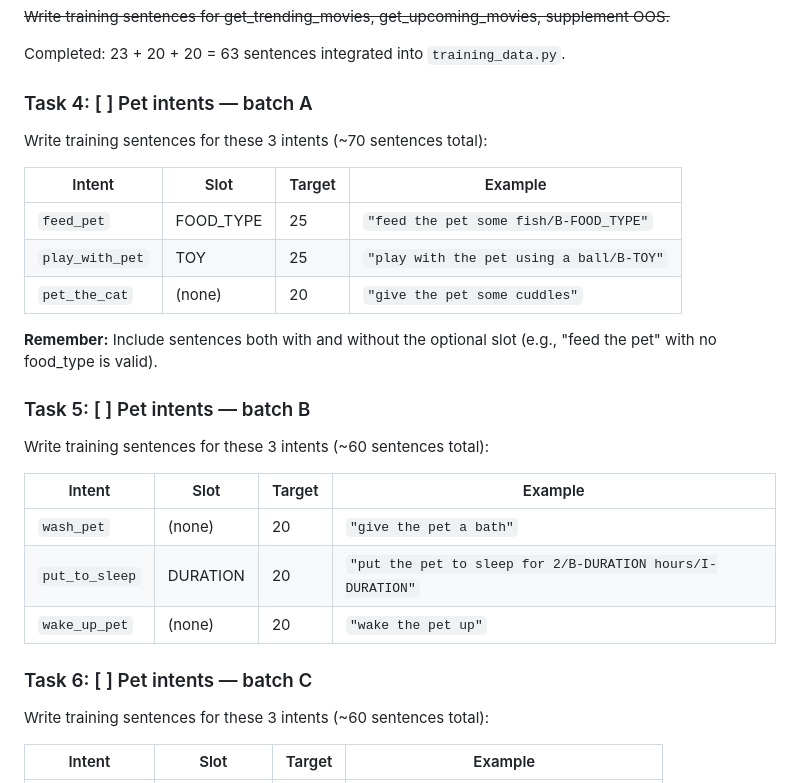
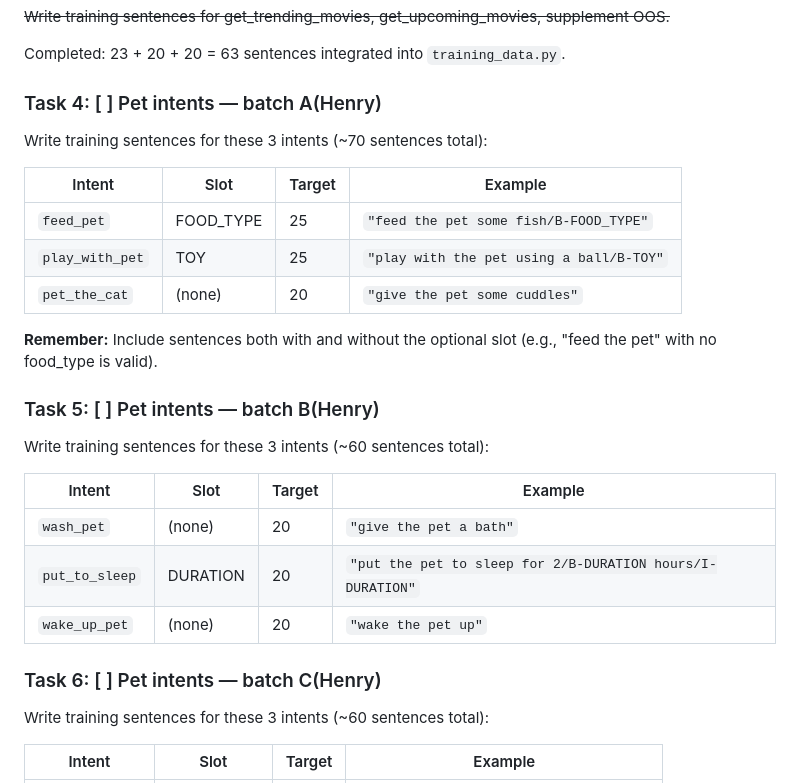
Before and after one commit to Henry52-collab/CSI_5180_VA, a Markdown page: TASKS.md, the part around the change. GitHub-like rendering.

Commit message:
Add 'Henry' to pet intents task titles
Updated task descriptions to include the name 'Henry' for batches A, B, and C.

```diff
--- a/TASKS.md
+++ b/TASKS.md
@@ -52,7 +52,7 @@ Completed: 90 sentences integrated into `training_data.py`. German genre names r
 
 Completed: 23 + 20 + 20 = 63 sentences integrated into `training_data.py`.
 
-### Task 4: [ ] Pet intents — batch A
+### Task 4: [ ] Pet intents — batch A(Henry)
 
 Write training sentences for these 3 intents (~70 sentences total):
 
@@ -64,7 +64,7 @@ Write training sentences for these 3 intents (~70 sentences total):
 
 **Remember:** Include sentences both with and without the optional slot (e.g., "feed the pet" with no food_type is valid).
 
-### Task 5: [ ] Pet intents — batch B
+### Task 5: [ ] Pet intents — batch B(Henry)
 
 Write training sentences for these 3 intents (~60 sentences total):
 
@@ -74,7 +74,7 @@ Write training sentences for these 3 intents (~60 sentences total):
 | `put_to_sleep` | DURATION | 20 | `"put the pet to sleep for 2/B-DURATION hours/I-DURATION"` |
 | `wake_up_pet` | (none) | 20 | `"wake the pet up"` |
 
-### Task 6: [ ] Pet intents — batch C
+### Task 6: [ ] Pet intents — batch C(Henry)
 
 Write training sentences for these 3 intents (~60 sentences total):
 
```
